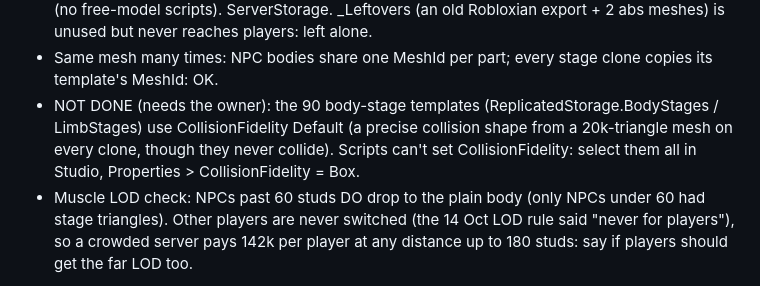
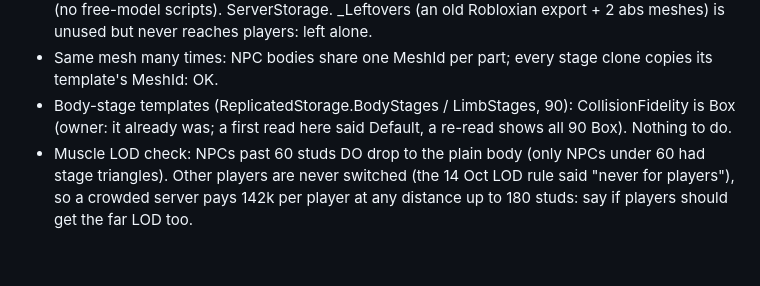
Before and after one commit to kaungmyatkyawhhhhh-hub/ClaudeOne, a Markdown page: PROGRESS.md, the part around the change. GitHub-like rendering; blank space fills up the shorter version.

Commit message:
Perf notes: body-stage templates already use Box collision
Co-Authored-By: Claude Opus 5.5 <noreply@anthropic.com>

```diff
--- a/PROGRESS.md
+++ b/PROGRESS.md
@@ -1352,9 +1352,8 @@ Quick wins:
   used). The 15 Workspace scripts are only the NPCs' default Animate scripts (no free-model scripts). ServerStorage.
   _Leftovers (an old Robloxian export + 2 abs meshes) is unused but never reaches players: left alone.
 - Same mesh many times: NPC bodies share one MeshId per part; every stage clone copies its template's MeshId: OK.
-- NOT DONE (needs the owner): the 90 body-stage templates (ReplicatedStorage.BodyStages / LimbStages) use
-  CollisionFidelity Default (a precise collision shape from a 20k-triangle mesh on every clone, though they never
-  collide). Scripts can't set CollisionFidelity: select them all in Studio, Properties > CollisionFidelity = Box.
+- Body-stage templates (ReplicatedStorage.BodyStages / LimbStages, 90): CollisionFidelity is Box (owner: it already
+  was; a first read here said Default, a re-read shows all 90 Box). Nothing to do.
 - Muscle LOD check: NPCs past 60 studs DO drop to the plain body (only NPCs under 60 had stage triangles). Other players
   are never switched (the 14 Oct LOD rule said "never for players"), so a crowded server pays 142k per player at any
   distance up to 180 studs: say if players should get the far LOD too.
```
